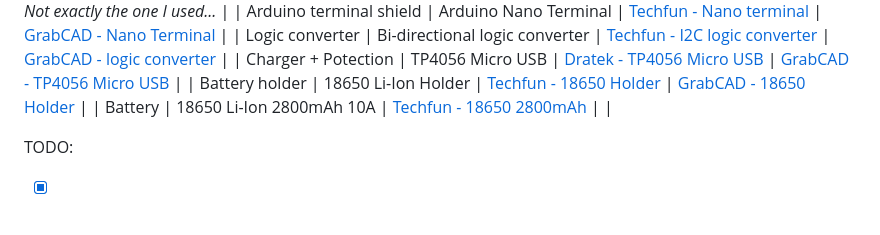
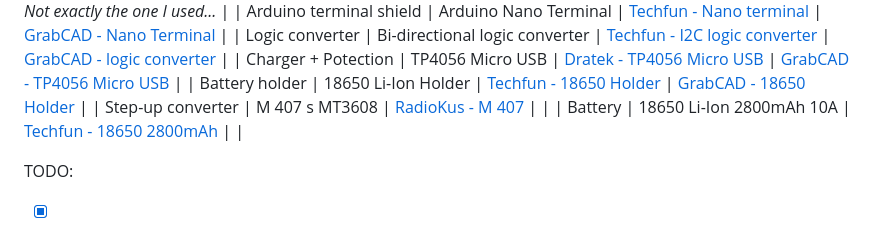
Before and after one commit to Kybernauti-3/MyLittleScriptingCar, a Markdown page: README.md, the part around one of its changes. Drawn GitHub-style.

Commit message:
Added step-up converter to the list of sources

```diff
--- a/README.md
+++ b/README.md
@@ -16,6 +16,7 @@ These are the components (and their 3D models) I'm going to use in this projekt:
 | Logic converter | Bi-directional logic converter | [Techfun - I2C logic converter](https://techfun.sk/cs/produkt/i2c-logick%C3%BD-konverter-5v-3-3v-4-kan%C3%A1lov%C3%BD/) | [GrabCAD - logic converter](https://grabcad.com/library/logic-level-converter-5v-to-3-3v-module-1) |
 | Charger + Potection | TP4056 Micro USB | [Dratek - TP4056 Micro USB](https://dratek.cz/arduino/971-micro-usb-nabijecka-baterii.html) | [GrabCAD - TP4056 Micro USB](https://grabcad.com/library/tp4056-cargador-de-baterias-litio-lipo-5v-1a-1) |
 | Battery holder | 18650 Li-Ion Holder | [Techfun - 18650 Holder](https://techfun.sk/cs/produkt/drz%C3%A1k-pro-jednu-18650-li-ion-baterii/) | [GrabCAD - 18650 Holder](https://grabcad.com/library/18650-battery-holder-generic-1) |
+| Step-up converter | M 407 s MT3608 | [RadioKus - M 407](https://www.radiokus.cz/m-407-napajeci-modul-step-up-menic-2a-s-mt3608) | []() |
 | Battery | 18650 Li-Ion 2800mAh 10A | [Techfun - 18650 2800mAh](https://techfun.sk/cs/produkt/18650-baterie-tenpower-inr18650-22he-2800mah-10a/) | []() |
 
 TODO:
```
Also changed, not shown: other parts of README.md (+1 -1 lines).
